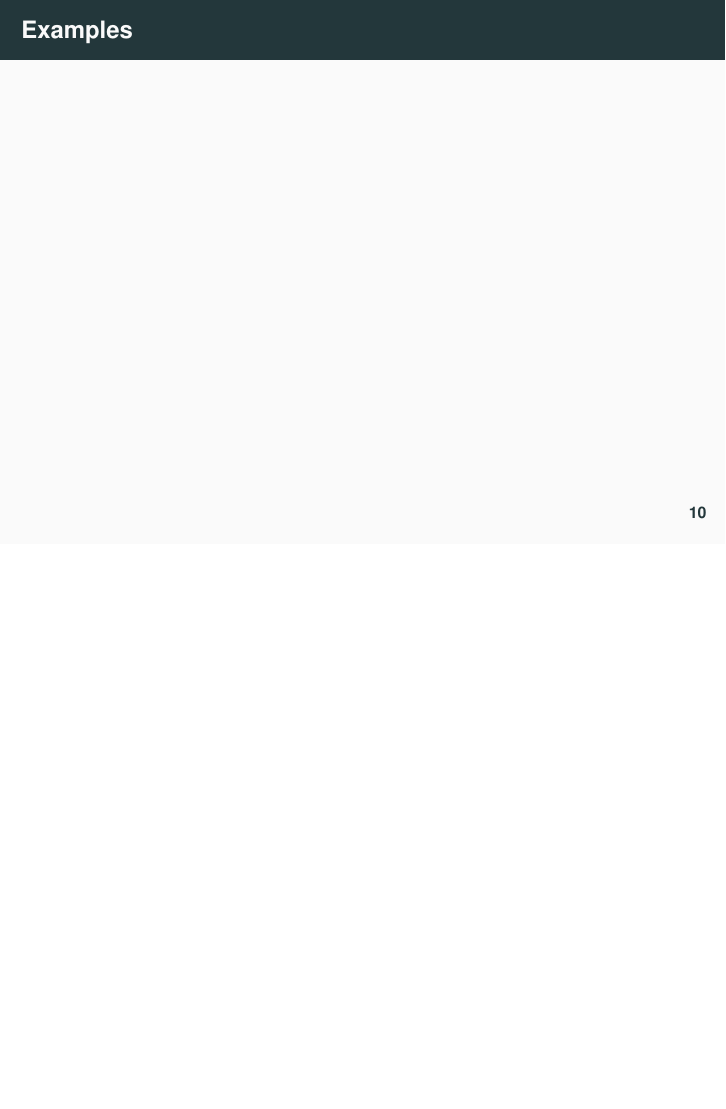
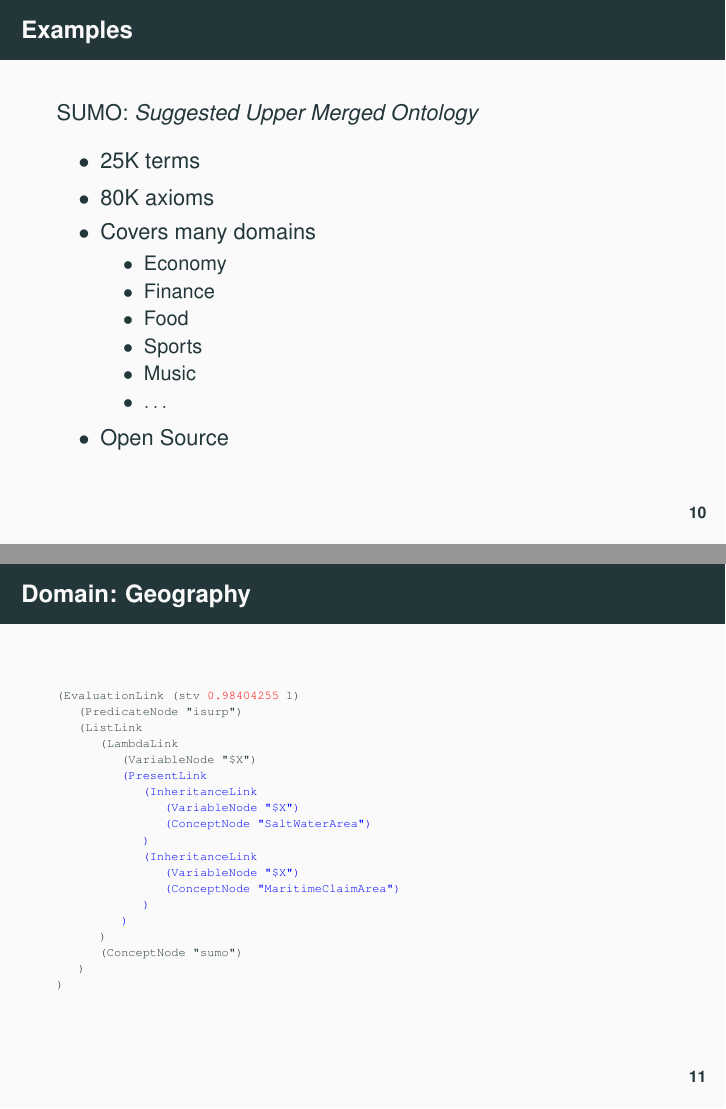
Before and after one commit to ngeiswei/presentations, LaTeX slides (2019/AGI-19/InferientialApproachMiningSurprisingPatterns.tex): page 22 of 22 before the commit and pages 22 and 23 of 28 after it, the two joined at a grey line, the shorter picture padded with empty space. The pictures show the PDF file 2019/AGI-19/InferientialApproachMiningSurprisingPatterns.pdf that the author committed with the source.

Commit message:
Some more updates to mining surprising patterns

```diff
--- a/2019/AGI-19/InferientialApproachMiningSurprisingPatterns.tex
+++ b/2019/AGI-19/InferientialApproachMiningSurprisingPatterns.tex
@@ -562,4 +562,73 @@
 \begin{frame}
   \frametitle{Examples}
 
-%% OK, so now I'm gonna provide some examples
+%%%%%%%%%%%%
+%% Speech %%
+%%%%%%%%%%%%
+
+%% TODO
+
+%% So I've done is run our pattern miner over sub-domains of the SUMO
+%% ontology, well I did try on the whole SUMO knowledge base but the
+%% patterns were too abstract, keep in mind that SUMO is an upper
+%% ontology so it deals in priority with the most abstract layer of
+%% knowledge, but when I focused on sub-domains instead, I did find
+%% interesting results. I'm gonna present a small selection of that
+%% and we'll draw some conclusions from there.
+
+%%%%%%%%%%%%%%%
+%% ~Speech   %%
+%%%%%%%%%%%%%%%
+
+  SUMO: \emph{Suggested Upper Merged Ontology}
+  \begin{itemize}
+  \item 25K terms
+  \item 80K axioms
+  \item Covers many domains
+    \begin{itemize}
+    \item Economy
+    \item Finance
+    \item Food
+    \item Sports
+    \item Music
+    \item $\dots$
+    \end{itemize}
+  \item Open Source
+  \end{itemize}
+\end{frame}
+
+\begin{frame}[fragile]
+  \frametitle{Domain: Geography}
+
+{\tiny \begin{semiverbatim}
+(EvaluationLink (stv \textcolor{red}{0.98404255} 1)
+   (PredicateNode "isurp")
+   (ListLink
+      (LambdaLink
+         (VariableNode "$X")
+         \textcolor{blue}{(PresentLink
+            (InheritanceLink
+               (VariableNode "$X")
+               (ConceptNode "SaltWaterArea")
+            )
+            (InheritanceLink
+               (VariableNode "$X")
+               (ConceptNode "MaritimeClaimArea")
+            )
+         )}
+      )
+      (ConceptNode "sumo")
+   )
+)
+\end{semiverbatim}}
+
+\end{frame}
+
+\begin{frame}[fragile]
+  \frametitle{Domain: CountriesAndRegions}
+
+{\tiny \begin{semiverbatim}
+(EvaluationLink (stv \textcolor{red}{0.99387284} 1)
+   (PredicateNode "nisurp")
+   (ListLink
+      (LambdaLink
@@ -565,0 +675,5 @@
+{\tiny \begin{semiverbatim}
+ (EvaluationLink (stv \textcolor{red}{0.98713296} 1)
+   (PredicateNode "nisurp")
+   (ListLink
+      (LambdaLink
@@ -565,0 +706,8 @@
+  \frametitle{Domain: CountriesAndRegions}
+
+{\tiny \begin{semiverbatim}
+ (EvaluationLink (stv \textcolor{red}{0.98350379} 1)
+   (PredicateNode "nisurp")
+   (ListLink
+      (LambdaLink
+         (VariableNode "$X")
@@ -565,0 +736,8 @@
+  \frametitle{Domain: Economy}
+
+{\tiny \begin{semiverbatim}
+ (EvaluationLink (stv \textcolor{red}{0.97436702} 1)
+   (PredicateNode "nisurp")
+   (ListLink
+      (LambdaLink
+         (VariableNode "$X")
@@ -566,3 +769,15 @@
+  \frametitle{Examples}
+
+%% This is a small excerpt, there are hundreds more patterns that can
+%% be found in TODO
+
+%% Many are difficult to understand, and some make sense, what is
+%% interesting is that, often the ones that make sense tend to be very
+%% unsurprising, because we're able to utilize our background
+%% knowledge to come up with good estimates, better than what our
+%% current system can come up with, and so that demonstrates well the
+%% limit of our current system, and one that we hope to overcome by
+%% replacing our adhoc estimates with broader reasoning capabilities.
 
 \end{frame}
 
```
Also changed, not shown: 2019/AGI-19/InferientialApproachMiningSurprisingPatterns.pdf, 2019/AGI-19/InferientialApproachMiningSurprisingPatterns.tex (113 more changed lines).
